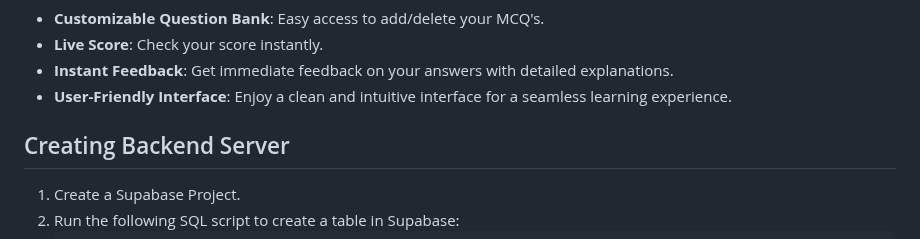
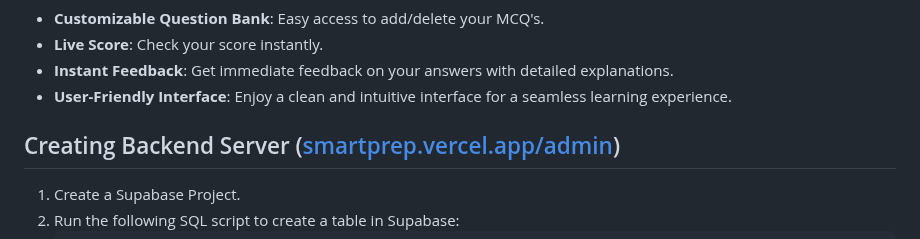
Before and after one commit to VarunMusham/SmartPrep, a Markdown page: README.md, the part around the change. Drawn GitHub-style.

````diff
--- a/README.md
+++ b/README.md
@@ -21,7 +21,7 @@ The SmartPrep MCQ Practice App is designed to help students prepare for their ex
 - **User-Friendly Interface**: Enjoy a clean and intuitive interface for a seamless learning experience.
 
 
-## Creating Backend Server
+## Creating Backend Server (<a href="https://smartprep.vercel.app/admin" target="_blank">smartprep.vercel.app/admin</a>)
 1. Create a Supabase Project.
 2. Run the following SQL script to create a table in Supabase:
    ``` sql
````
